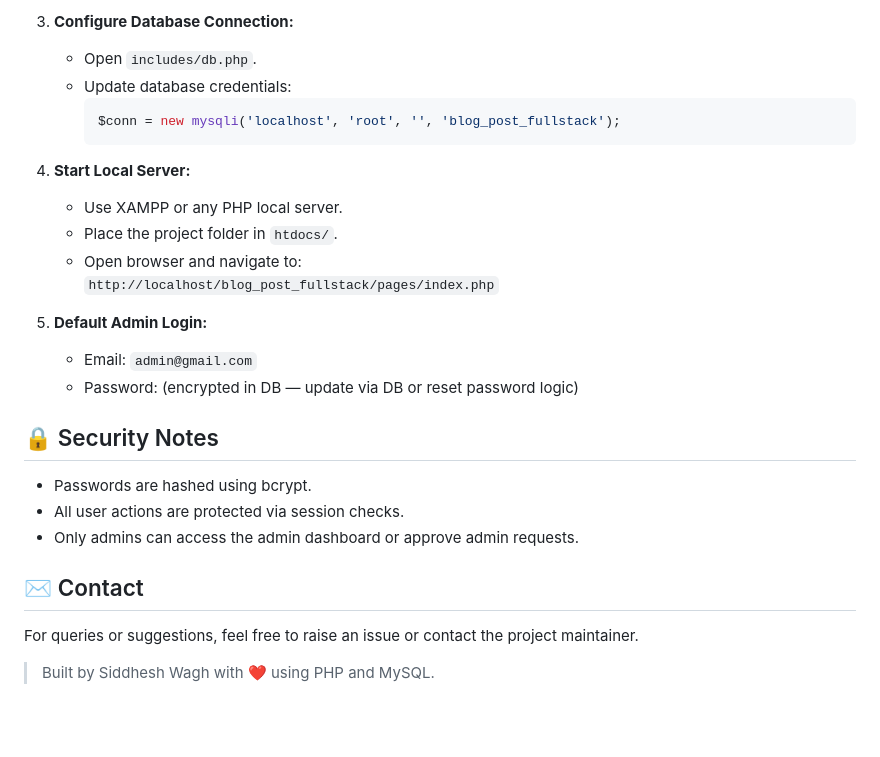
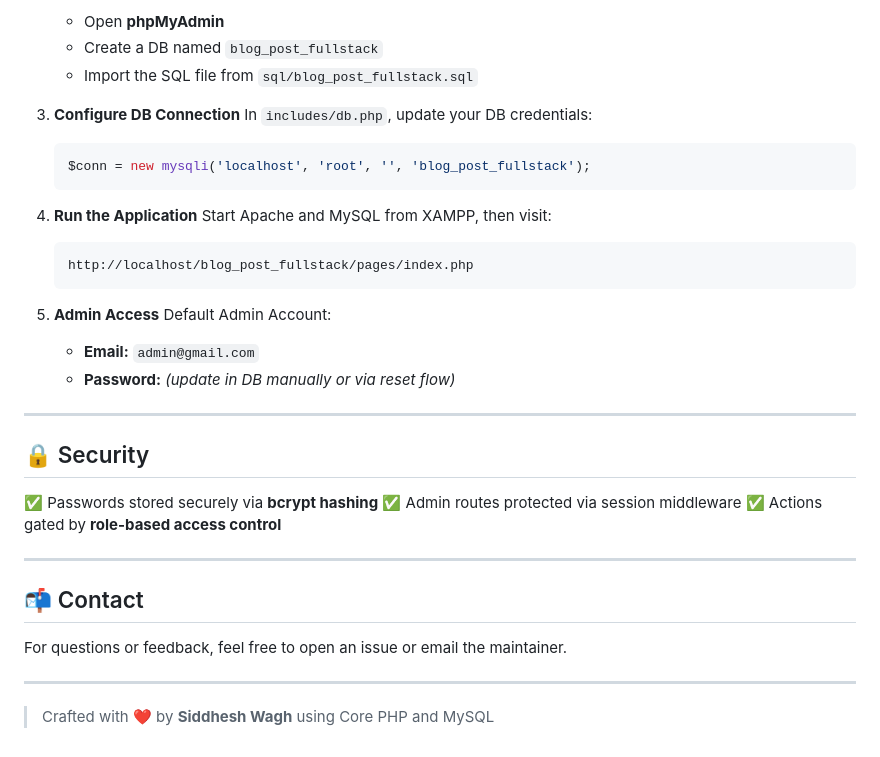
Before and after one commit to siddhesh-wagh/blog-app-fullstack, a Markdown page: README.md, the part around the change printed below. GitHub-like rendering; blank space fills up the shorter version.

````diff
--- a/README.md
+++ b/README.md
@@ -83,29 +85,42 @@ blog_post_fullstack/
 
-3. **Configure Database Connection:**
-   - Open `includes/db.php`.
-   - Update database credentials:
-     ```php
-     $conn = new mysqli('localhost', 'root', '', 'blog_post_fullstack');
-     ```
+   * Open **phpMyAdmin**
+   * Create a DB named `blog_post_fullstack`
+   * Import the SQL file from `sql/blog_post_fullstack.sql`
 
-4. **Start Local Server:**
-   - Use XAMPP or any PHP local server.
-   - Place the project folder in `htdocs/`.
-   - Open browser and navigate to:
-     `http://localhost/blog_post_fullstack/pages/index.php`
+3. **Configure DB Connection**
+   In `includes/db.php`, update your DB credentials:
 
-5. **Default Admin Login:**
-   - Email: `admin@gmail.com`
-   - Password: (encrypted in DB — update via DB or reset password logic)
+   ```php
+   $conn = new mysqli('localhost', 'root', '', 'blog_post_fullstack');
+   ```
 
-## 🔒 Security Notes
+4. **Run the Application**
+   Start Apache and MySQL from XAMPP, then visit:
 
-- Passwords are hashed using bcrypt.
-- All user actions are protected via session checks.
-- Only admins can access the admin dashboard or approve admin requests.
+   ```
+   http://localhost/blog_post_fullstack/pages/index.php
+   ```
 
-## ✉️ Contact
+5. **Admin Access**
+   Default Admin Account:
 
-For queries or suggestions, feel free to raise an issue or contact the project maintainer.
+   * **Email:** `admin@gmail.com`
+   * **Password:** *(update in DB manually or via reset flow)*
 
-> Built by Siddhesh Wagh with ❤️ using PHP and MySQL.
+---
+
+## 🔒 Security
+
+✅ Passwords stored securely via **bcrypt hashing**
+✅ Admin routes protected via session middleware
+✅ Actions gated by **role-based access control**
+
+---
+
+## 📬 Contact
+
+For questions or feedback, feel free to open an issue or email the maintainer.
+
+---
+
+> Crafted with ❤️ by **Siddhesh Wagh** using Core PHP and MySQL
````
Also changed, not shown: other parts of README.md (+56 -54 lines).
